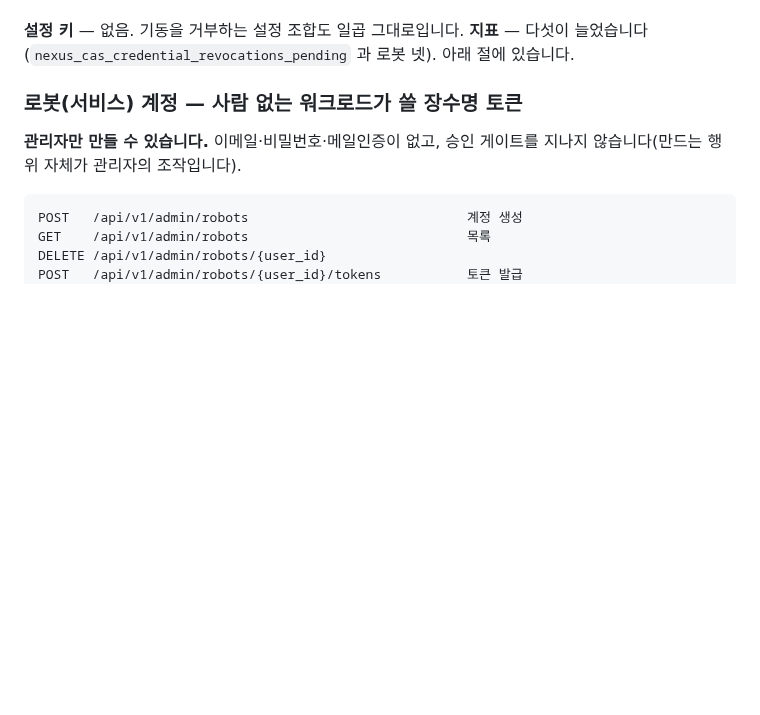
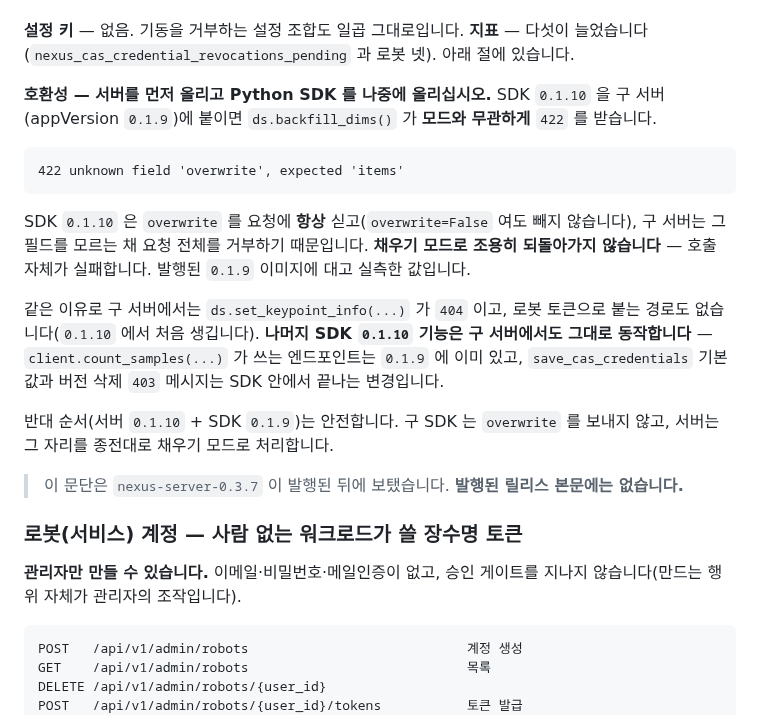
Before and after one commit to int2nexus/cas-server, a Markdown page: charts/nexus-server/CHANGELOG.md, the part around the change. Rendered like a GitHub page; blank space fills up the shorter version.

Commit message:
docs(nexus-server): 0.3.7 에 SDK/서버 올리는 순서를 넣는다
SDK 0.1.10 을 서버 0.1.9 에 붙이면 ds.backfill_dims() 가 모드와 무관하게 422 다.
0.2.1 절 선례와 같은 자리에 넣었고, 발행 후 정정이라 표시 문단을 달았다.

````diff
--- a/charts/nexus-server/CHANGELOG.md
+++ b/charts/nexus-server/CHANGELOG.md
@@ -90,6 +90,20 @@ digest: `sha256:c97625b9e32a0b407afdd4a5ba016bab0a3d22141b57b26e35c747a1ec3231dc
 
 **설정 키** — 없음. 기동을 거부하는 설정 조합도 일곱 그대로입니다.
 **지표** — 다섯이 늘었습니다(`nexus_cas_credential_revocations_pending` 과 로봇 넷). 아래 절에 있습니다.
+
+**호환성 — 서버를 먼저 올리고 Python SDK 를 나중에 올리십시오.** SDK `0.1.10` 을 구 서버(appVersion `0.1.9`)에 붙이면 `ds.backfill_dims()` 가 **모드와 무관하게** `422` 를 받습니다.
+
+```
+422 unknown field 'overwrite', expected 'items'
+```
+
+SDK `0.1.10` 은 `overwrite` 를 요청에 **항상** 싣고(`overwrite=False` 여도 빼지 않습니다), 구 서버는 그 필드를 모르는 채 요청 전체를 거부하기 때문입니다. **채우기 모드로 조용히 되돌아가지 않습니다** — 호출 자체가 실패합니다. 발행된 `0.1.9` 이미지에 대고 실측한 값입니다.
+
+같은 이유로 구 서버에서는 `ds.set_keypoint_info(...)` 가 `404` 이고, 로봇 토큰으로 붙는 경로도 없습니다(`0.1.10` 에서 처음 생깁니다). **나머지 SDK `0.1.10` 기능은 구 서버에서도 그대로 동작합니다** — `client.count_samples(...)` 가 쓰는 엔드포인트는 `0.1.9` 에 이미 있고, `save_cas_credentials` 기본값과 버전 삭제 `403` 메시지는 SDK 안에서 끝나는 변경입니다.
+
+반대 순서(서버 `0.1.10` + SDK `0.1.9`)는 안전합니다. 구 SDK 는 `overwrite` 를 보내지 않고, 서버는 그 자리를 종전대로 채우기 모드로 처리합니다.
+
+> 이 문단은 `nexus-server-0.3.7` 이 발행된 뒤에 보탰습니다. **발행된 릴리스 본문에는 없습니다.**
 
 ### 로봇(서비스) 계정 — 사람 없는 워크로드가 쓸 장수명 토큰
 
````
